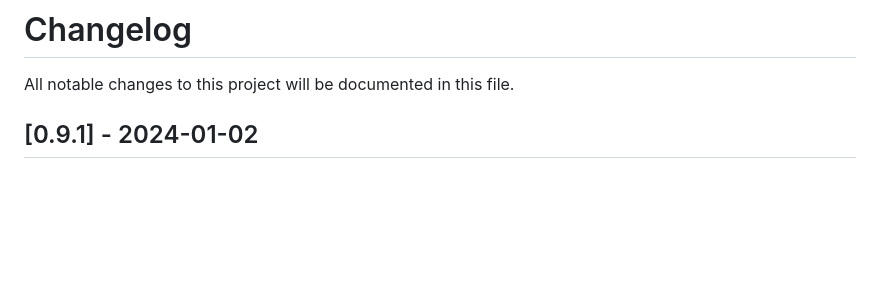
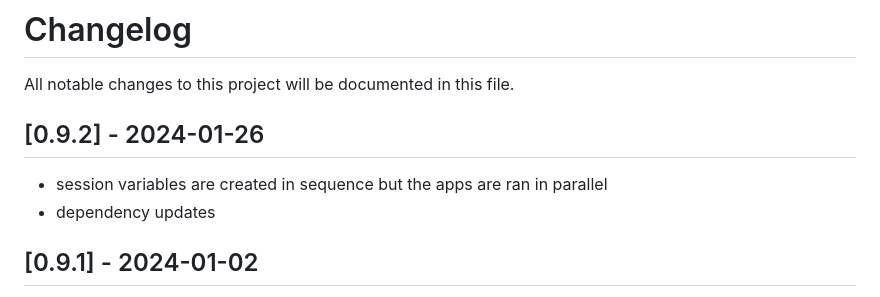
Before and after one commit to Informatiqal/test-o-matiq, a Markdown page: CHANGELOG.md, the part around the change. Drawn GitHub-style; blank space fills up the shorter version.

Commit message:
changelog updated

```diff
--- a/CHANGELOG.md
+++ b/CHANGELOG.md
@@ -1,6 +1,11 @@
 # Changelog
 
 All notable changes to this project will be documented in this file.
+
+## [0.9.2] - 2024-01-26
+
+- session variables are created in sequence but the apps are ran in parallel
+- dependency updates
 
 ## [0.9.1] - 2024-01-02
 
```
